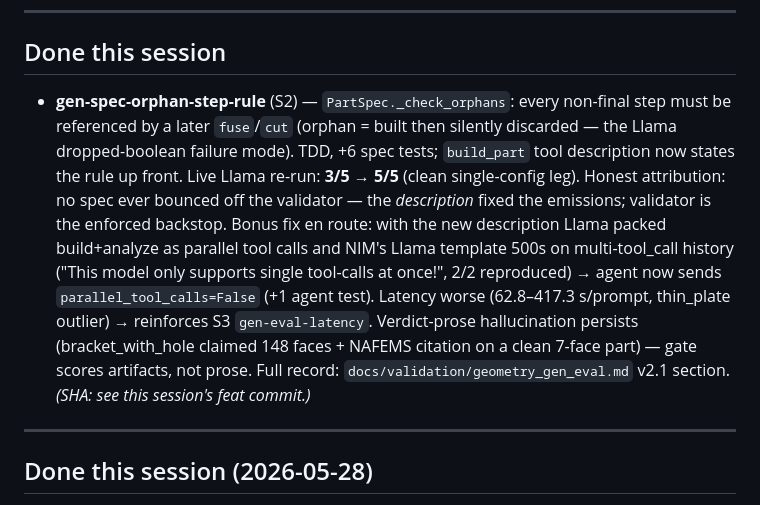
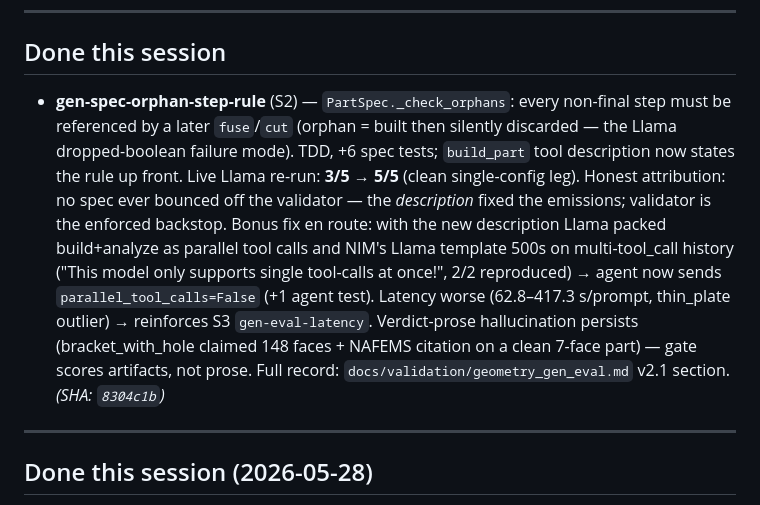
Before and after one commit to Sumanthreddy-DE/simready, a Markdown page: BACKLOG.md, the part around the change. GitHub-like rendering.

Commit message:
chore: fill orphan-step-rule SHA in BACKLOG (8304c1b)

```diff
--- a/BACKLOG.md
+++ b/BACKLOG.md
@@ -113,7 +113,7 @@ _(items currently being worked — move from Open when started, back to Open if
 
 ## Done this session
 
-- **gen-spec-orphan-step-rule** (S2) — `PartSpec._check_orphans`: every non-final step must be referenced by a later `fuse`/`cut` (orphan = built then silently discarded — the Llama dropped-boolean failure mode). TDD, +6 spec tests; `build_part` tool description now states the rule up front. Live Llama re-run: **3/5 → 5/5** (clean single-config leg). Honest attribution: no spec ever bounced off the validator — the *description* fixed the emissions; validator is the enforced backstop. Bonus fix en route: with the new description Llama packed build+analyze as parallel tool calls and NIM's Llama template 500s on multi-tool_call history ("This model only supports single tool-calls at once!", 2/2 reproduced) → agent now sends `parallel_tool_calls=False` (+1 agent test). Latency worse (62.8–417.3 s/prompt, thin_plate outlier) → reinforces S3 `gen-eval-latency`. Verdict-prose hallucination persists (bracket_with_hole claimed 148 faces + NAFEMS citation on a clean 7-face part) — gate scores artifacts, not prose. Full record: `docs/validation/geometry_gen_eval.md` v2.1 section. *(SHA: see this session's feat commit.)*
+- **gen-spec-orphan-step-rule** (S2) — `PartSpec._check_orphans`: every non-final step must be referenced by a later `fuse`/`cut` (orphan = built then silently discarded — the Llama dropped-boolean failure mode). TDD, +6 spec tests; `build_part` tool description now states the rule up front. Live Llama re-run: **3/5 → 5/5** (clean single-config leg). Honest attribution: no spec ever bounced off the validator — the *description* fixed the emissions; validator is the enforced backstop. Bonus fix en route: with the new description Llama packed build+analyze as parallel tool calls and NIM's Llama template 500s on multi-tool_call history ("This model only supports single tool-calls at once!", 2/2 reproduced) → agent now sends `parallel_tool_calls=False` (+1 agent test). Latency worse (62.8–417.3 s/prompt, thin_plate outlier) → reinforces S3 `gen-eval-latency`. Verdict-prose hallucination persists (bracket_with_hole claimed 148 faces + NAFEMS citation on a clean 7-face part) — gate scores artifacts, not prose. Full record: `docs/validation/geometry_gen_eval.md` v2.1 section. *(SHA: `8304c1b`)*
 
 ---
 
```
